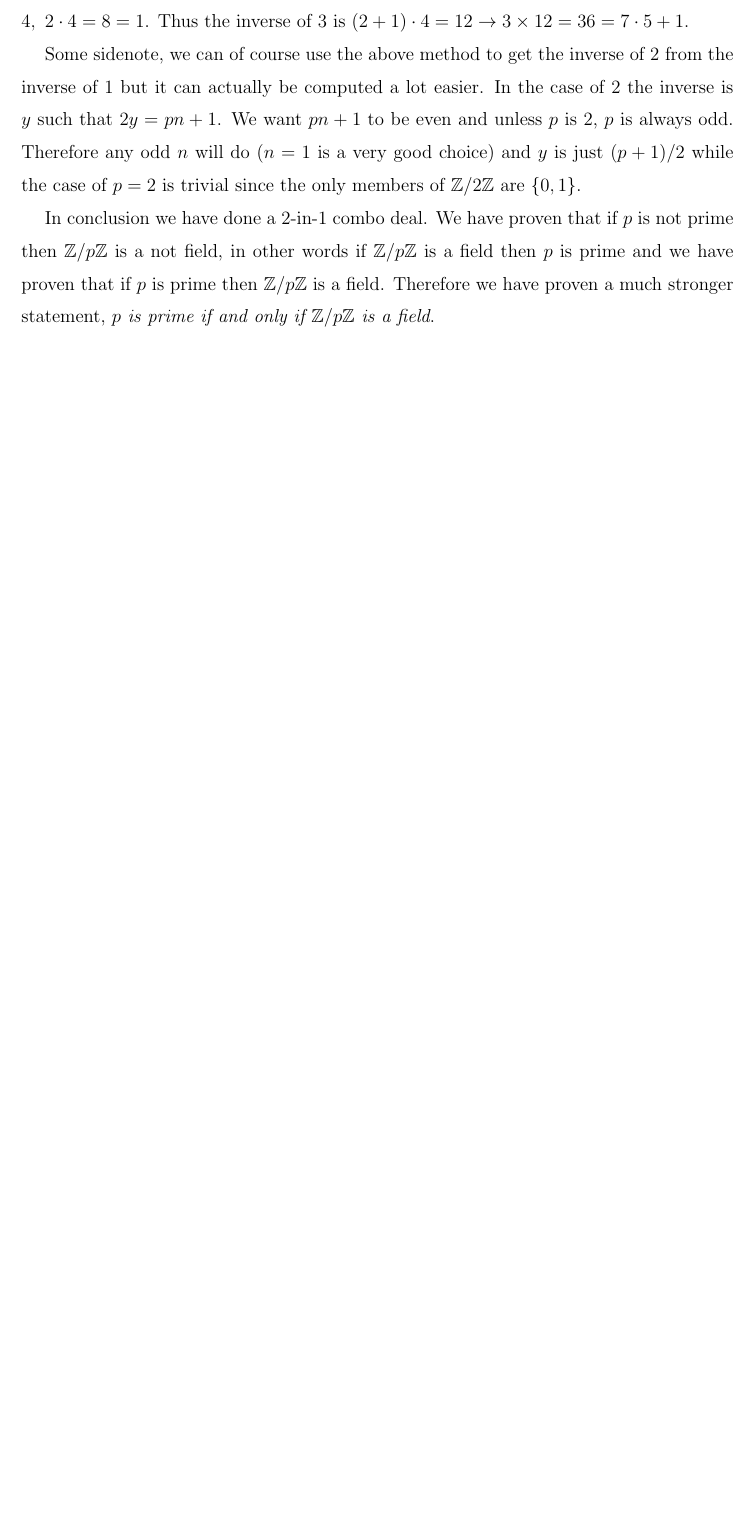
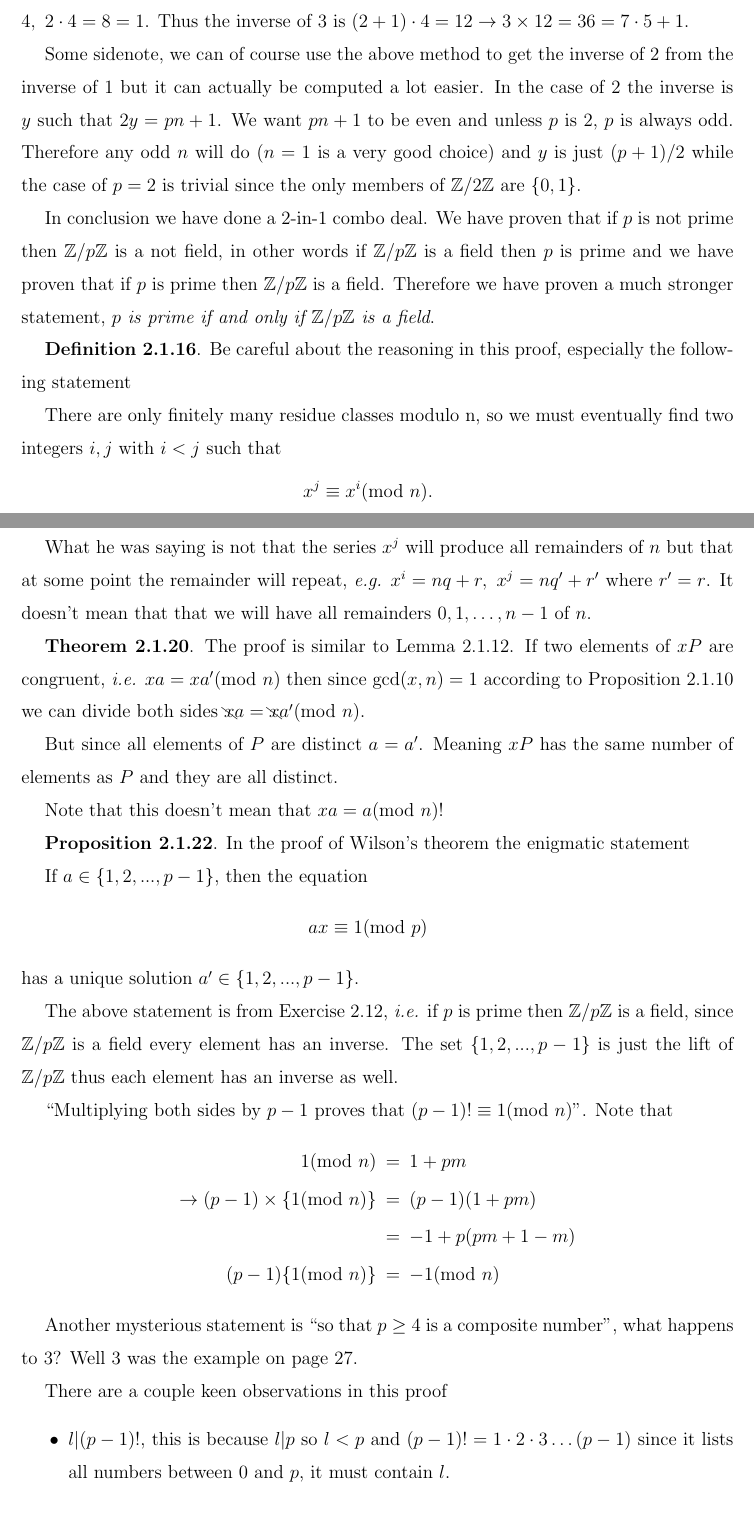
Before and after one commit to georgewashingturd/string, a LaTeX paper (pittetd/my ent.tex): part of page 17 of 17 before the commit and two parts of pages 17 and 18 of 19 after it, the two joined at a grey line, cut so that both start at the same text, the shorter picture padded with empty space. Compiled offline with pdfLaTeX.

Commit message:
Update 11

```diff
--- a/pittetd/my ent.tex
+++ b/pittetd/my ent.tex
@@ -732,3 +732,48 @@ Some sidenote, we can of course use the above method to get the inverse of $2$ f
 
 In conclusion we have done a 2-in-1 combo deal. We have proven that if $p$ is not prime then $\mathbb{Z}/p\mathbb{Z}$ is a not field, in other words if $\mathbb{Z}/p\mathbb{Z}$ is a field then $p$ is prime and we have proven that if $p$ is prime then $\mathbb{Z}/p\mathbb{Z}$ is a field. Therefore we have proven a much stronger statement, {\it $p$ is prime if and only if $\mathbb{Z}/p\mathbb{Z}$ is a field}.
 
+{\bf Definition 2.1.16}. Be careful about the reasoning in this proof, especially the following statement
+
+There are only finitely many residue classes modulo n, so we must eventually ﬁnd two integers $i, j$ with $i < j$ such that
+%
+\nbea
+x^j \equiv x^i ({\rm mod~} n).
+\neea
+%
+
+What he was saying is not that the series $x^j$ will produce all remainders of $n$ but that at some point the remainder will repeat, \eg $x^i = nq + r,~x^j = nq' + r'$ where $r' = r$. It doesn't mean that that we will have all remainders $0,1, \dots, n-1$ of $n$.
+
+{\bf Theorem 2.1.20}. The proof is similar to Lemma 2.1.12. If two elements of $xP$ are congruent, \ie $xa = xa' ({\rm mod~} n)$ then since $\gcd(x,n)=1$ according to Proposition 2.1.10 we can divide both sides $\bcancel{x}a = \bcancel{x}a' ({\rm mod~} n)$.
+
+But since all elements of $P$ are distinct $a = a'$. Meaning $xP$ has the same number of elements as $P$ and they are all distinct.
+
+Note that this doesn't mean that $xa = a ({\rm mod~} n)$!
+
+{\bf Proposition 2.1.22}. In the proof of Wilson's theorem the enigmatic statement
+
+If $a \in \{1, 2, . . . , p - 1\}$, then the equation
+%
+\nbea
+ax \equiv 1 ({\rm mod~} p)
+\neea
+%
+has a unique solution $a' \in \{1, 2, . . . , p - 1\}$.
+
+The above statement is from Exercise 2.12, \ie if $p$ is prime then $\mathbb{Z}/p\mathbb{Z}$ is a field, since $\mathbb{Z}/p\mathbb{Z}$ is a field every element has an inverse. The set $\{1, 2, . . . , p - 1\}$ is just the lift of $\mathbb{Z}/p\mathbb{Z}$ thus each element has an inverse as well.
+
+``Multiplying both sides by $p-1$ proves that $(p-1)! \equiv 1 ({\rm mod~} n)$''. Note that
+%
+\nbea
+1 ({\rm mod~} n) & = & 1 + pm \\
+\to (p-1) \times \{1 ({\rm mod~} n)\} & = & (p-1)(1 + pm) \\
+& = & -1 + p(pm + 1 - m) \\
+(p-1) \{1 ({\rm mod~} n)\} & = & -1 ({\rm mod~}n)
+\neea
+%
+
+Another mysterious statement is ``so that $p \ge 4$ is a composite number'', what happens to 3? Well 3 was the example on page 27.
+
+There are a couple keen observations in this proof
+\bit
+\item $l|(p-1)!$, this is because $l|p$ so $l < p$ and $(p-1)! = 1\cdot 2\cdot 3 \dots (p-1)$ since it lists all numbers between 0 and $p$, it must contain $l$.
+\item ``a prime cannot divide a number $a$ and also divide $a+1$''
```
Also changed, not shown: pittetd/my ntb v2.tex (+41 -4 lines), pittetd/my ent.pdf, pittetd/my ntb v2.pdf, pittetd/my ent.tex (10 more changed lines), 6 other files.
